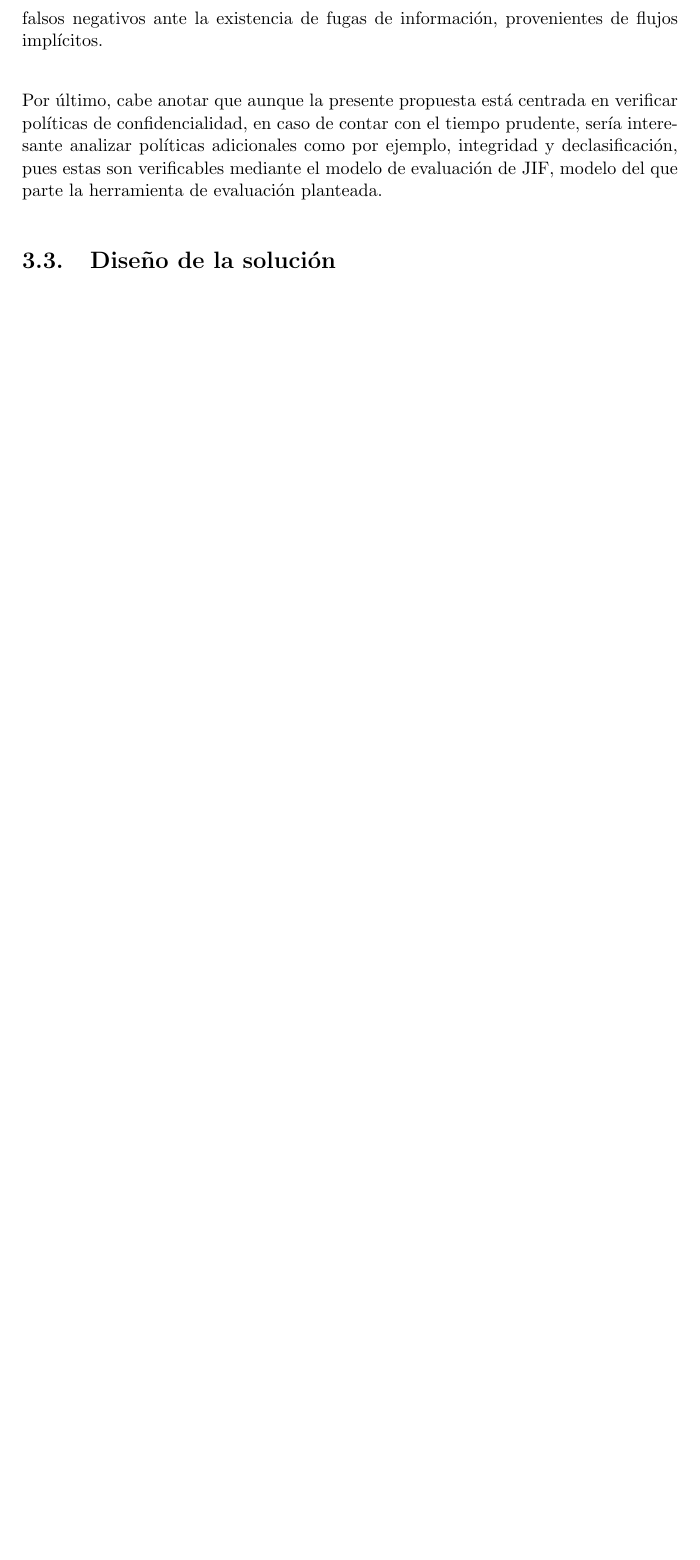
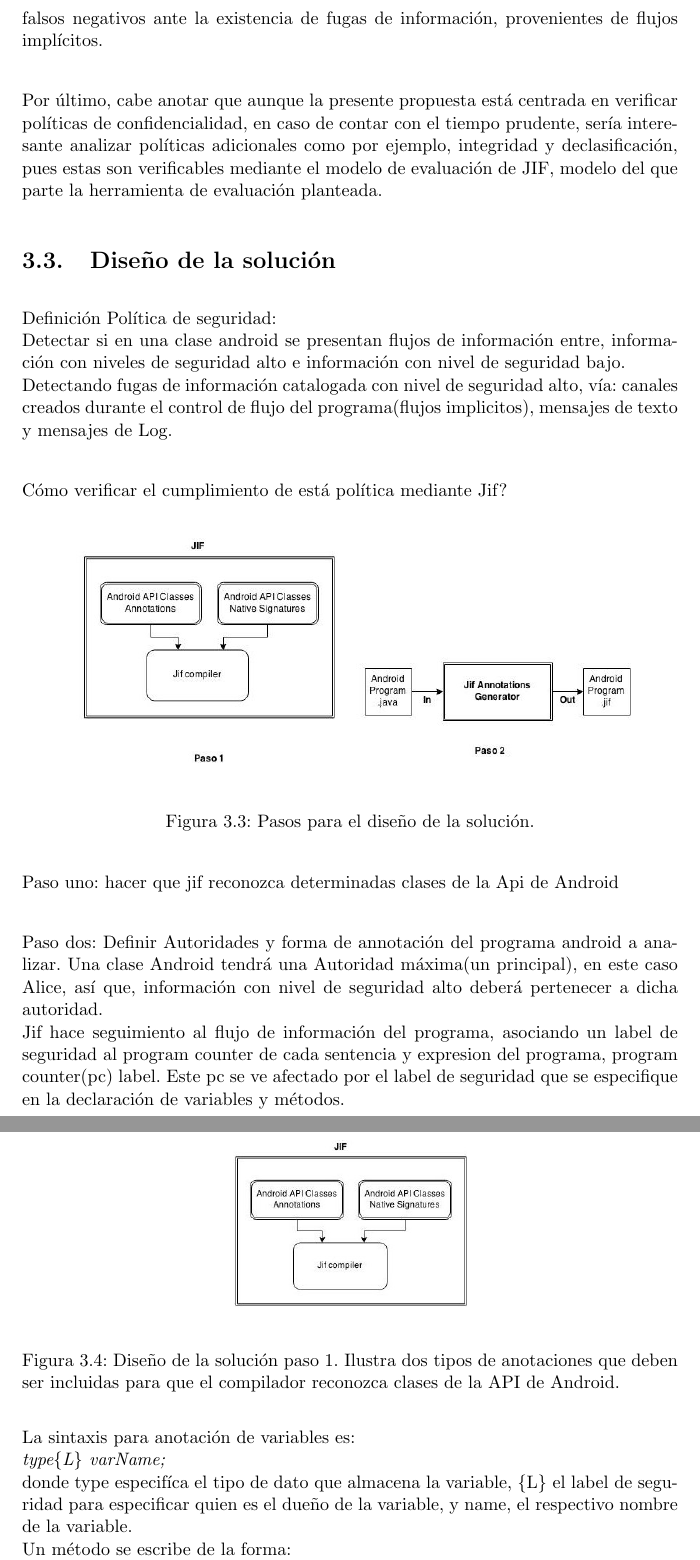
Before and after one commit to h4d4/eule, a LaTeX thesis (ThesisII/src/document.tex, which reads ThesisII/src/desing.tex): part of page 20 of 25 before the commit and two parts of pages 20 and 21 of 27 after it, the two joined at a grey line, cut so that both start at the same text, the shorter picture padded with empty space. Compiled offline with pdfLaTeX.

Commit message:
description desing

```diff
--- a/ThesisII/src/desing.tex
+++ b/ThesisII/src/desing.tex
@@ -6,3 +6,47 @@
 \input{propuesta-sol}
 
 \section{Diseño de la solución}
+Definición Política de seguridad:\newline
+Detectar si en una clase android se presentan flujos de información entre,
+información con niveles de seguridad alto e información con nivel de seguridad
+bajo.\newline
+Detectando fugas de información catalogada con nivel de seguridad alto, vía:
+canales creados durante el control de flujo del programa(flujos implicitos),
+mensajes de texto y mensajes de Log. \newline
+
+Cómo verificar el cumplimiento de está política mediante Jif?\newline
+\begin{figure}[h!]
+	\begin{center}
+	\includegraphics[width=12cm]{desingSol-steps1-2.jpg}
+	\end{center}
+	\caption{Pasos para el diseño de la solución.}
+	\label{fig:desingSol-steps1-2}
+\end{figure}
+
+Paso uno: hacer que jif reconozca determinadas clases de la Api de
+Android\newline
+\begin{figure}[h!]
+	\begin{center}
+	\includegraphics[width=5cm]{desingSol-step1.jpg}
+	\end{center}
+	\caption{Diseño de la solución paso 1. Ilustra dos tipos de anotaciones que
+	deben ser incluidas para que el compilador reconozca clases de la API de
+	Android.}
+	\label{fig:desingSol-step1}
+\end{figure}
+
+Paso dos:
+Definir Autoridades y forma de annotación del programa android a analizar.
+Una clase Android tendrá una Autoridad máxima(un principal), en este caso Alice,
+así que, información con nivel de seguridad alto deberá pertenecer a dicha
+autoridad.\newline
+Jif hace seguimiento al flujo de información del programa, asociando un label
+de seguridad al program counter de cada sentencia y expresion del programa,
+program counter(pc) label. Este pc se ve afectado por el label
+de seguridad que se especifique en la declaración de variables y
+métodos.\newline
+La sintaxis para anotación de variables es: \newline
+\emph{ type\{L\} varName; } \newline donde type especifíca el tipo de dato que
+almacena la variable, \{L\} el label de seguridad  para especificar quien es el
+dueño de la variable, y name, el respectivo nombre de la variable.\newline
+Un método se escribe de la forma:\newline
@@ -8,0 +88 @@
+	\caption{Diseño de la solución paso 2. Ilustra salidas y entradas del
```
Also changed, not shown: ThesisII/src/referencias.bib (+1 -1 lines), ThesisII/src/trabajosRelacionados.tex (+2 -2 lines), ThesisII/imagenes/desingSol-step1.jpg (added), ThesisII/imagenes/desingSol-step2.jpg (added), ThesisII/imagenes/desingSol-steps1-2.jpg (added), ThesisII/src/desing.tex (38 more changed lines), 1 other file.
